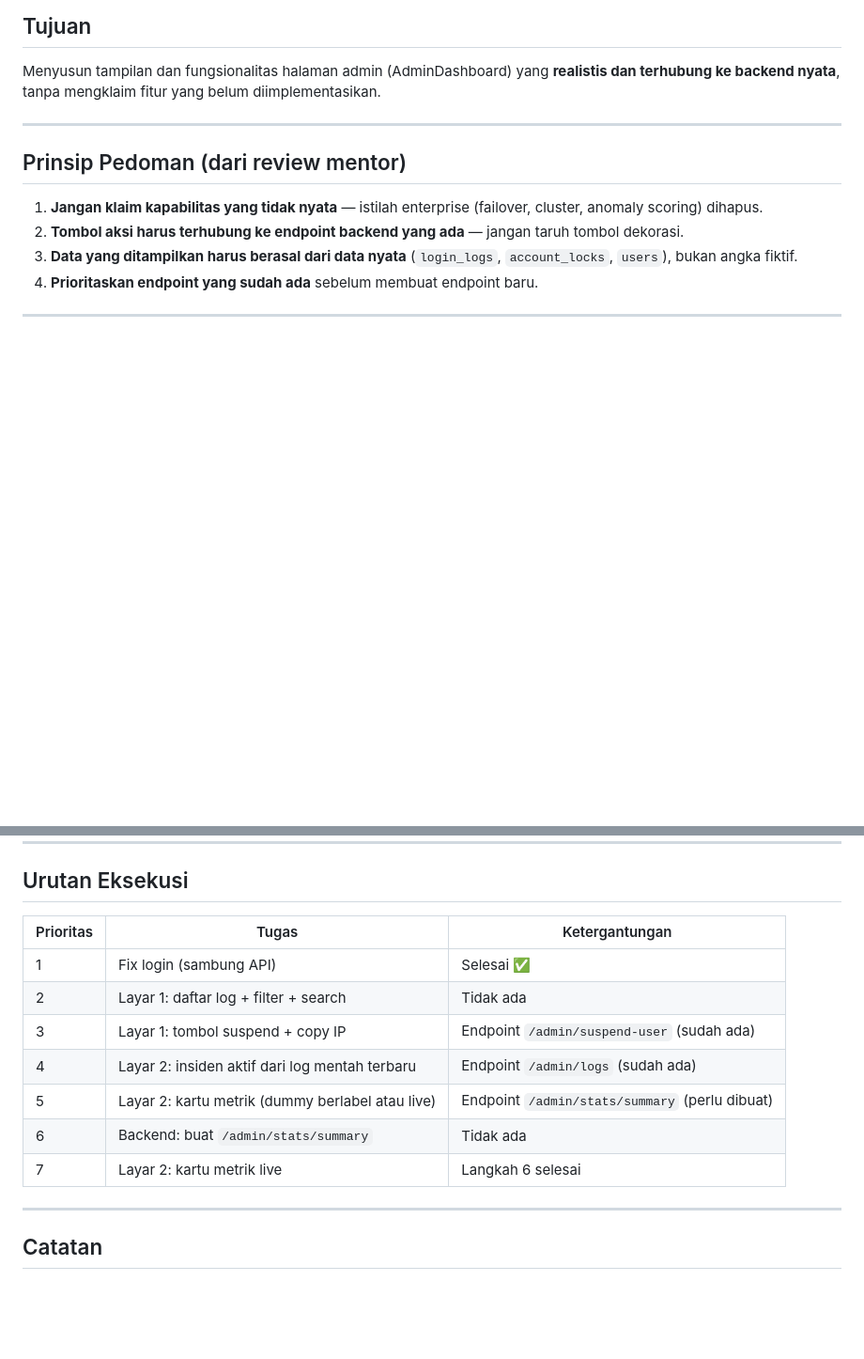
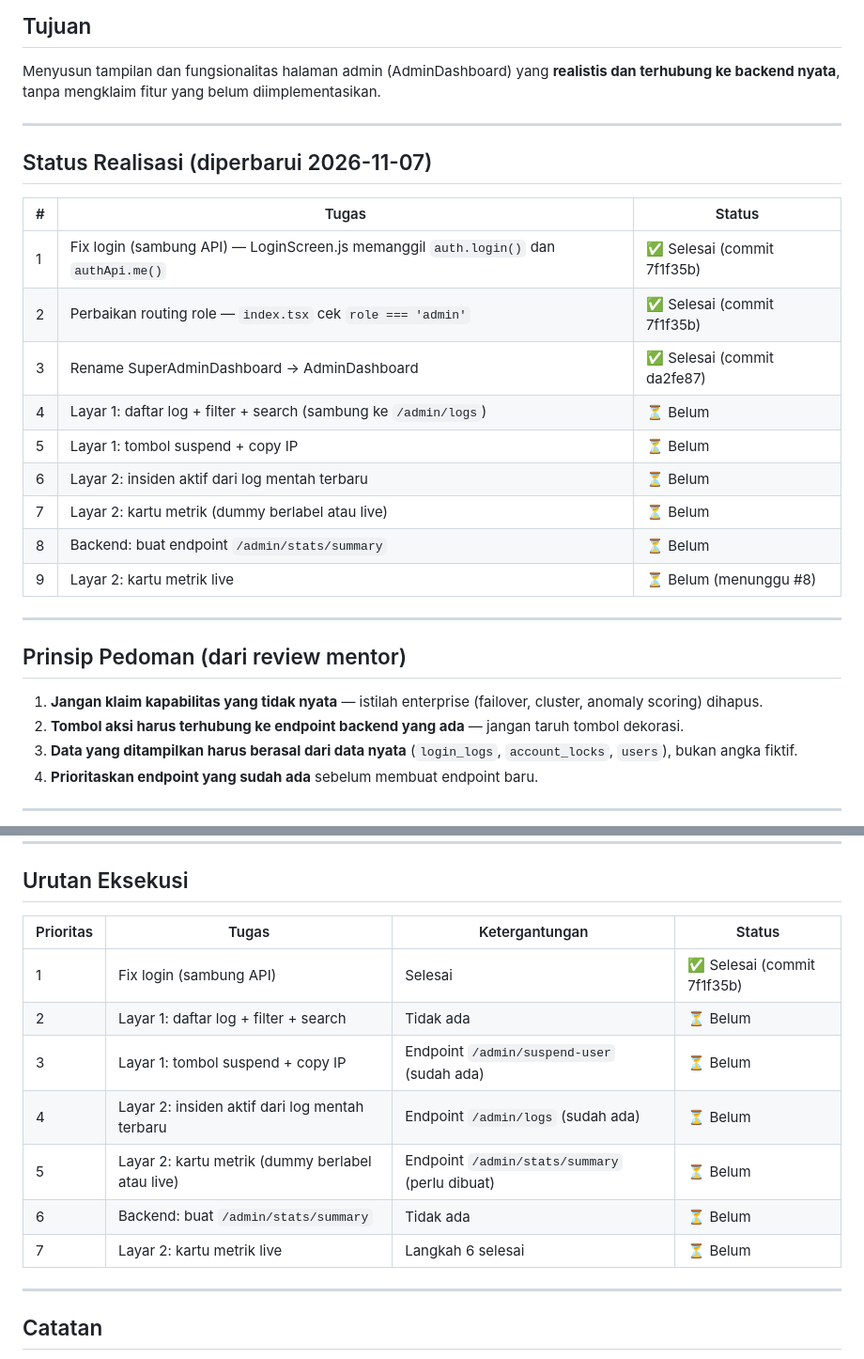
Before and after one commit to yahya542/AysheD-mobile, a Markdown page: admin-ui/ux.md, 2 parts joined by grey strips. Shown at 94% size. GitHub-like rendering; blank space fills up the shorter version.

Commit message:
docs(admin-ui): tambahkan status realisasi di ux.md
- Tandai Langkah 1 (Fix login + routing role) sebagai selesai
- Tandai Langkah 2-9 sebagai belum direalisasikan
- Tambahkan tabel status realisasi di bagian atas dokumen

```diff
--- a/admin-ui/ux.md
+++ b/admin-ui/ux.md
@@ -3,6 +3,22 @@
 ## Tujuan
 
 Menyusun tampilan dan fungsionalitas halaman admin (AdminDashboard) yang **realistis dan terhubung ke backend nyata**, tanpa mengklaim fitur yang belum diimplementasikan.
+
+---
+
+## Status Realisasi (diperbarui 2026-11-07)
+
+| # | Tugas | Status |
+|---|-------|--------|
+| 1 | Fix login (sambung API) — LoginScreen.js memanggil `auth.login()` dan `authApi.me()` | ✅ Selesai (commit 7f1f35b) |
+| 2 | Perbaikan routing role — `index.tsx` cek `role === 'admin'` | ✅ Selesai (commit 7f1f35b) |
+| 3 | Rename SuperAdminDashboard → AdminDashboard | ✅ Selesai (commit da2fe87) |
+| 4 | Layar 1: daftar log + filter + search (sambung ke `/admin/logs`) | ⏳ Belum |
+| 5 | Layar 1: tombol suspend + copy IP | ⏳ Belum |
+| 6 | Layar 2: insiden aktif dari log mentah terbaru | ⏳ Belum |
+| 7 | Layar 2: kartu metrik (dummy berlabel atau live) | ⏳ Belum |
+| 8 | Backend: buat endpoint `/admin/stats/summary` | ⏳ Belum |
+| 9 | Layar 2: kartu metrik live | ⏳ Belum (menunggu #8) |
 
 ---
 
@@ -116,15 +132,15 @@ Response:
 
 ## Urutan Eksekusi
 
-| Prioritas | Tugas | Ketergantungan |
-|-----------|-------|----------------|
-| 1 | Fix login (sambung API) | Selesai ✅ |
-| 2 | Layar 1: daftar log + filter + search | Tidak ada |
-| 3 | Layar 1: tombol suspend + copy IP | Endpoint `/admin/suspend-user` (sudah ada) |
-| 4 | Layar 2: insiden aktif dari log mentah terbaru | Endpoint `/admin/logs` (sudah ada) |
-| 5 | Layar 2: kartu metrik (dummy berlabel atau live) | Endpoint `/admin/stats/summary` (perlu dibuat) |
-| 6 | Backend: buat `/admin/stats/summary` | Tidak ada |
-| 7 | Layar 2: kartu metrik live | Langkah 6 selesai |
+| Prioritas | Tugas | Ketergantungan | Status |
+|-----------|-------|----------------|--------|
+| 1 | Fix login (sambung API) | Selesai | ✅ Selesai (commit 7f1f35b) |
+| 2 | Layar 1: daftar log + filter + search | Tidak ada | ⏳ Belum |
+| 3 | Layar 1: tombol suspend + copy IP | Endpoint `/admin/suspend-user` (sudah ada) | ⏳ Belum |
+| 4 | Layar 2: insiden aktif dari log mentah terbaru | Endpoint `/admin/logs` (sudah ada) | ⏳ Belum |
+| 5 | Layar 2: kartu metrik (dummy berlabel atau live) | Endpoint `/admin/stats/summary` (perlu dibuat) | ⏳ Belum |
+| 6 | Backend: buat `/admin/stats/summary` | Tidak ada | ⏳ Belum |
+| 7 | Layar 2: kartu metrik live | Langkah 6 selesai | ⏳ Belum |
 
 ---
 
```
